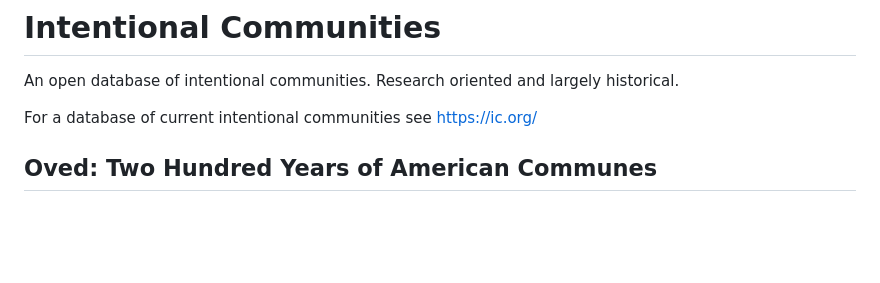
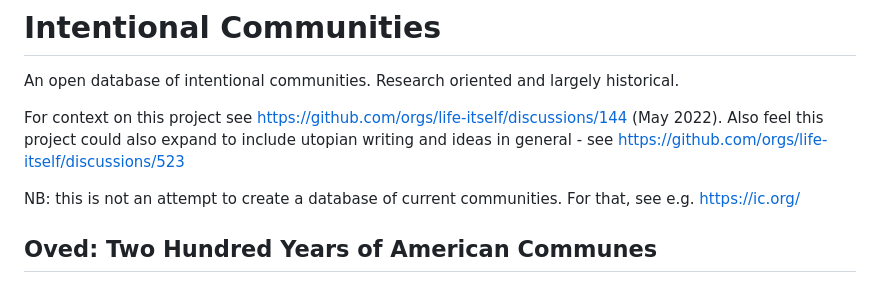
Before and after one commit to life-itself/intentional-communities, a Markdown page: README.md, the part around the change. Drawn GitHub-style; blank space fills up the shorter version.

```diff
--- a/README.md
+++ b/README.md
@@ -2,7 +2,9 @@
 
 An open database of intentional communities. Research oriented and largely historical.
 
-For a database of current intentional communities see https://ic.org/
+For context on this project see https://github.com/orgs/life-itself/discussions/144 (May 2022). Also feel this project could also expand to include utopian writing and ideas in general - see https://github.com/orgs/life-itself/discussions/523
+
+NB: this is not an attempt to create a database of current communities. For that, see e.g. https://ic.org/
 
 ## Oved: Two Hundred Years of American Communes
 
```
